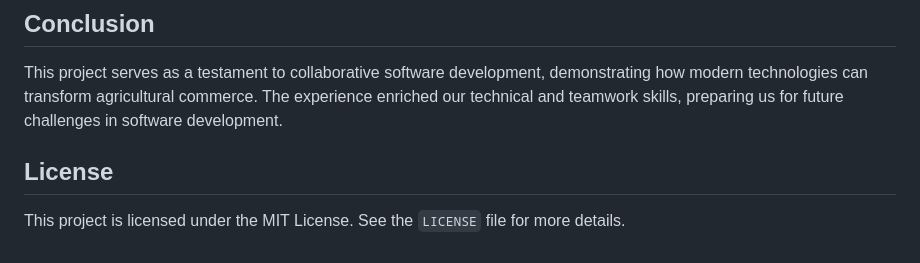
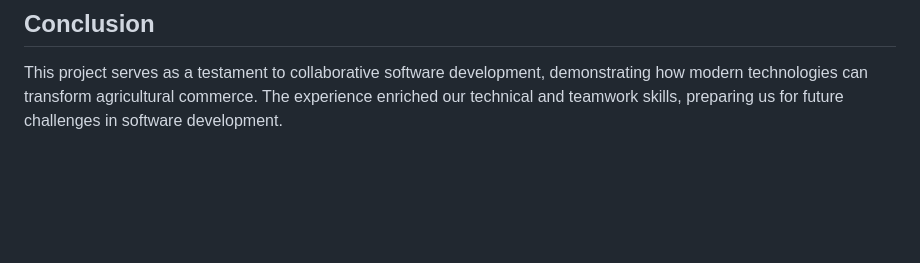
Before and after one commit to alisherkenzhegaliyev/farm-market, a Markdown page: README.md, the part around the change. GitHub-like rendering; blank space fills up the shorter version.

```diff
--- a/README.md
+++ b/README.md
@@ -66,6 +66,3 @@ The Farmer's Market System is a digital platform designed to connect farmers, bu
 
 ## Conclusion
 This project serves as a testament to collaborative software development, demonstrating how modern technologies can transform agricultural commerce. The experience enriched our technical and teamwork skills, preparing us for future challenges in software development.
-
-## License
-This project is licensed under the MIT License. See the `LICENSE` file for more details.
```
